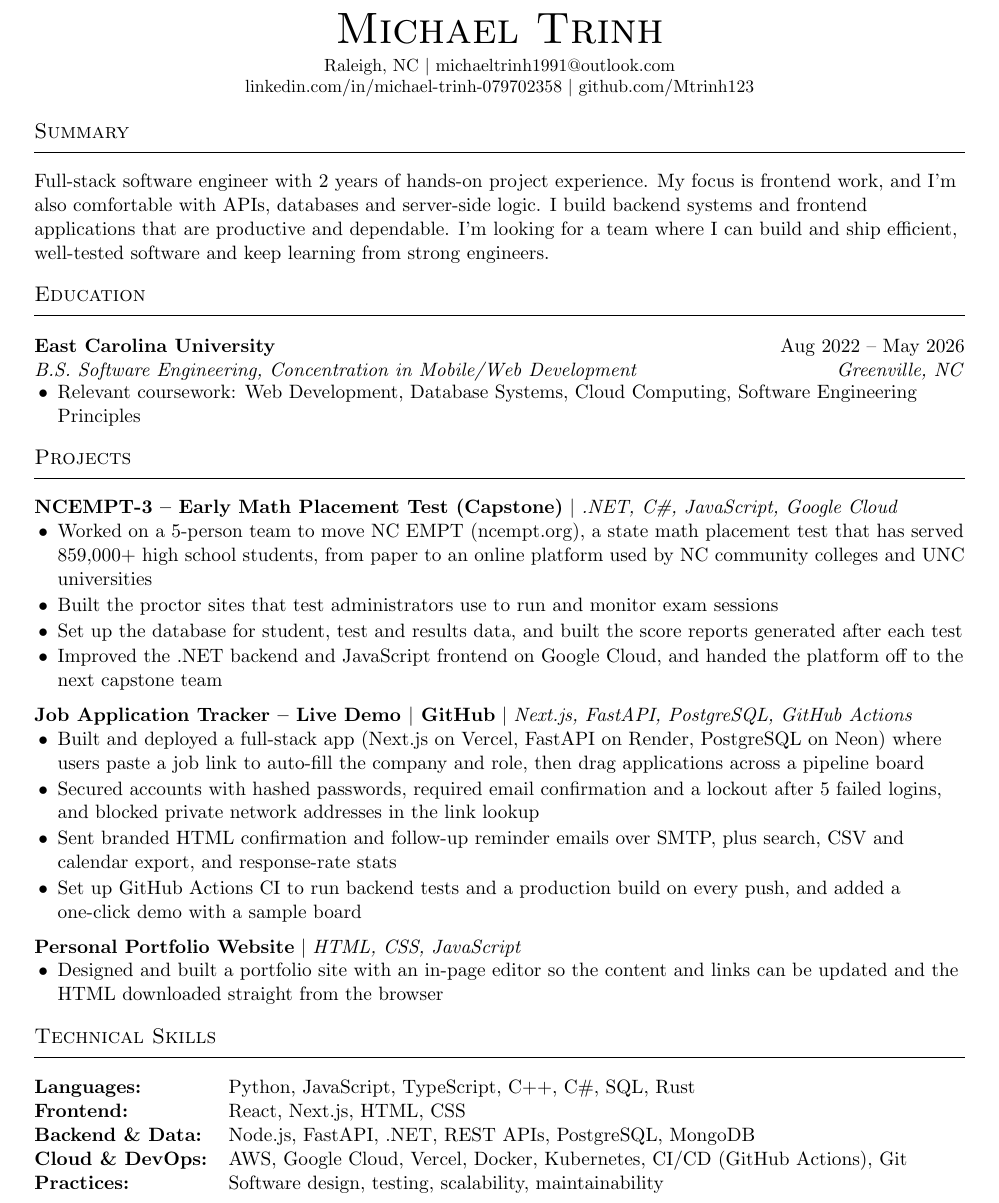
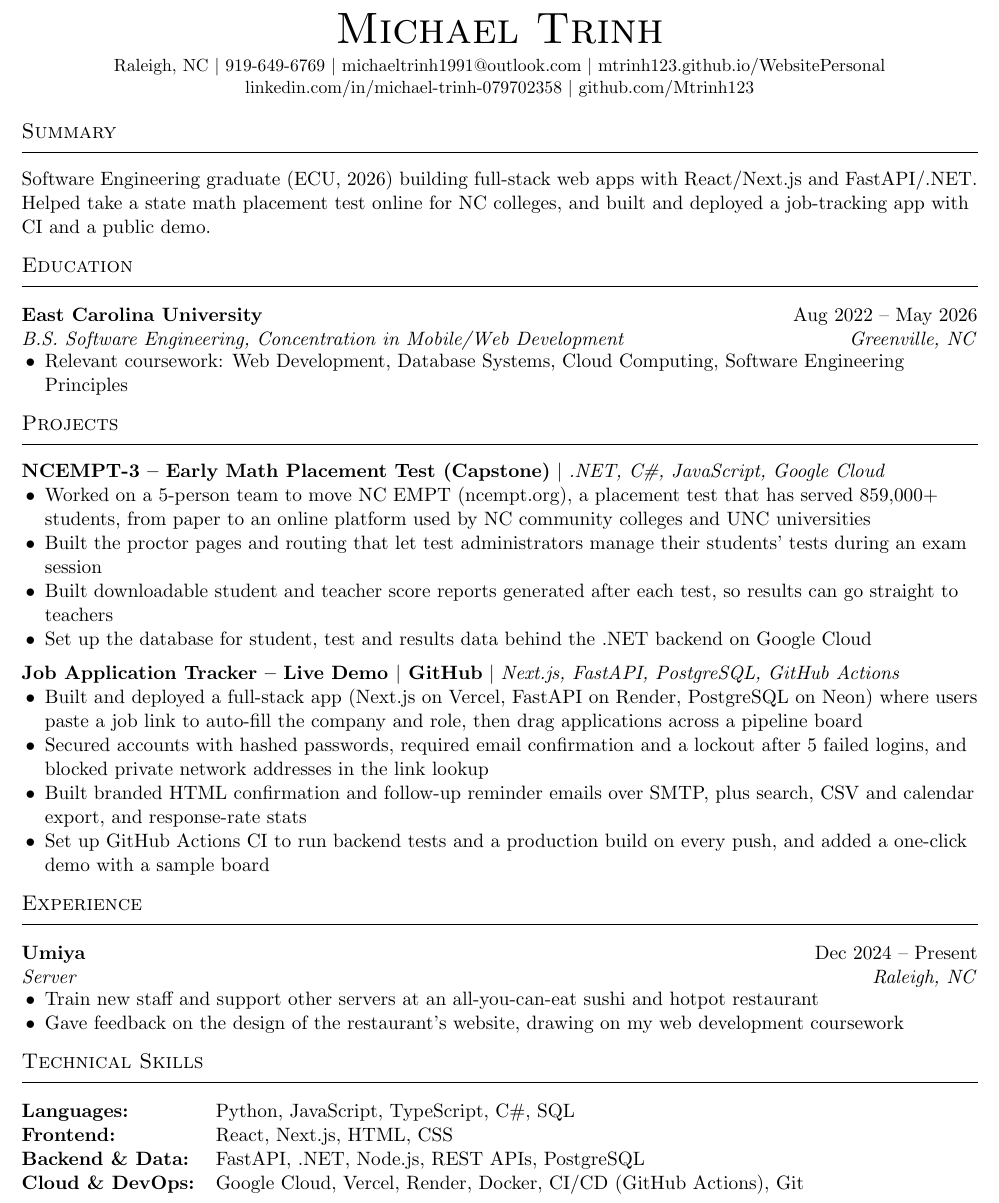
Before and after one commit to Mtrinh123/WebsitePersonal, a LaTeX CV (resume.tex): part of the page, cut so that both start at the same text. Compiled offline with pdfLaTeX.

Commit message:
remove portfolio

```diff
--- a/resume.tex
+++ b/resume.tex
@@ -1,6 +1,6 @@
 \documentclass[letterpaper,11pt]{article}
 
-\usepackage[margin=0.6in]{geometry}
+\usepackage[margin=0.5in]{geometry}
 \usepackage{enumitem}
 \usepackage{titlesec}
 \usepackage[hidelinks]{hyperref}
@@ -11,9 +11,9 @@
 \raggedright
 
 \titleformat{\section}{\large\scshape}{}{0pt}{}[\vspace{-6pt}\rule{\textwidth}{0.4pt}]
-\titlespacing{\section}{0pt}{10pt}{6pt}
+\titlespacing{\section}{0pt}{8pt}{5pt}
 
-\setlist[itemize]{leftmargin=1.2em, itemsep=1pt, topsep=2pt, parsep=0pt}
+\setlist[itemize]{leftmargin=1.2em, itemsep=0pt, topsep=2pt, parsep=0pt}
 
 \newcommand{\entry}[4]{%
   \begin{tabularx}{\textwidth}{@{}X r@{}}
@@ -29,17 +29,17 @@
 \begin{center}
   {\Huge\scshape Michael Trinh} \\[4pt]
   \small
-  Raleigh, NC $|$
-  \href{mailto:michaeltrinh1991@outlook.com}{michaeltrinh1991@outlook.com} \\
+  Raleigh, NC $|$ 919-649-6769 $|$
+  \href{mailto:michaeltrinh1991@outlook.com}{michaeltrinh1991@outlook.com} $|$
+  \href{https://mtrinh123.github.io/WebsitePersonal/}{mtrinh123.github.io/WebsitePersonal} \\
   \href{https://linkedin.com/in/michael-trinh-079702358/}{linkedin.com/in/michael-trinh-079702358} $|$
   \href{https://github.com/Mtrinh123}{github.com/Mtrinh123}
 \end{center}
 
 \section{Summary}
-Full-stack software engineer with 2 years of hands-on project experience. My focus is frontend
-work, and I'm also comfortable with APIs, databases and server-side logic. I build
-backend systems and frontend applications that are productive and dependable. I'm looking for a team where I can build and ship
-efficient, well-tested software and keep learning from strong engineers.
+Software Engineering graduate (ECU, 2026) building full-stack web apps with React/Next.js and FastAPI/.NET.
+Helped take a state math placement test online for NC colleges, and built and deployed a job-tracking app
+with CI and a public demo.
 
 \section{Education}
 \entry{East Carolina University}{Aug 2022 -- May 2026}
@@ -51,10 +51,10 @@ efficient, well-tested software and keep learning from strong engineers.
 \section{Projects}
 \project{NCEMPT-3 -- Early Math Placement Test (Capstone)}{.NET, C\#, JavaScript, Google Cloud}
 \begin{itemize}
-  \item Worked on a 5-person team to move NC EMPT (\href{https://ncempt.org}{ncempt.org}), a state math placement test that has served 859,000+ high school students, from paper to an online platform used by NC community colleges and UNC universities
-  \item Built the proctor sites that test administrators use to run and monitor exam sessions
-  \item Set up the database for student, test and results data, and built the score reports generated after each test
-  \item Improved the .NET backend and JavaScript frontend on Google Cloud, and handed the platform off to the next capstone team
+  \item Worked on a 5-person team to move NC EMPT (\href{https://ncempt.org}{ncempt.org}), a placement test that has served 859,000+ students, from paper to an online platform used by NC community colleges and UNC universities
+  \item Built the proctor pages and routing that let test administrators manage their students' tests during an exam session
+  \item Built downloadable student and teacher score reports generated after each test, so results can go straight to teachers
+  \item Set up the database for student, test and results data behind the .NET backend on Google Cloud
 \end{itemize}
 \vspace{4pt}
 
@@ -62,23 +62,24 @@ efficient, well-tested software and keep learning from strong engineers.
 \begin{itemize}
   \item Built and deployed a full-stack app (Next.js on Vercel, FastAPI on Render, PostgreSQL on Neon) where users paste a job link to auto-fill the company and role, then drag applications across a pipeline board
   \item Secured accounts with hashed passwords, required email confirmation and a lockout after 5 failed logins, and blocked private network addresses in the link lookup
-  \item Sent branded HTML confirmation and follow-up reminder emails over SMTP, plus search, CSV and calendar export, and response-rate stats
+  \item Built branded HTML confirmation and follow-up reminder emails over SMTP, plus search, CSV and calendar export, and response-rate stats
   \item Set up GitHub Actions CI to run backend tests and a production build on every push, and added a one-click demo with a sample board
 \end{itemize}
-\vspace{4pt}
 
-\project{Personal Portfolio Website}{HTML, CSS, JavaScript}
+\section{Experience}
+\entry{Umiya}{Dec 2024 -- Present}
+      {Server}{Raleigh, NC}
 \begin{itemize}
-  \item Designed and built a portfolio site with an in-page editor so the content and links can be updated and the HTML downloaded straight from the browser
+  \item Train new staff and support other servers at an all-you-can-eat sushi and hotpot restaurant
+  \item Gave feedback on the design of the restaurant's website, drawing on my web development coursework
 \end{itemize}
 
 \section{Technical Skills}
 \begin{tabularx}{\textwidth}{@{}l X@{}}
-  \textbf{Languages:}       & Python, JavaScript, TypeScript, C++, C\#, SQL, Rust \\
+  \textbf{Languages:}       & Python, JavaScript, TypeScript, C\#, SQL \\
   \textbf{Frontend:}        & React, Next.js, HTML, CSS \\
-  \textbf{Backend \& Data:} & Node.js, FastAPI, .NET, REST APIs, PostgreSQL, MongoDB \\
-  \textbf{Cloud \& DevOps:} & AWS, Google Cloud, Vercel, Docker, Kubernetes, CI/CD (GitHub Actions), Git \\
-  \textbf{Practices:}       & Software design, testing, scalability, maintainability \\
+  \textbf{Backend \& Data:} & FastAPI, .NET, Node.js, REST APIs, PostgreSQL \\
+  \textbf{Cloud \& DevOps:} & Google Cloud, Vercel, Render, Docker, CI/CD (GitHub Actions), Git \\
 \end{tabularx}
 
 \end{document}
```
Also changed, not shown: 1 other file.
